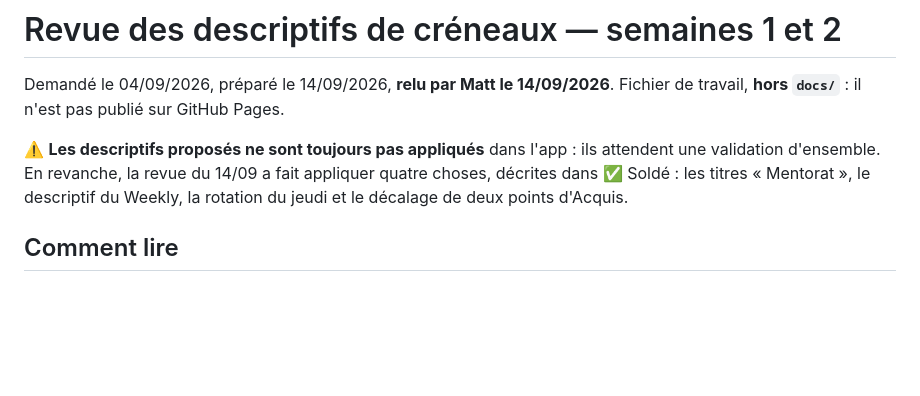
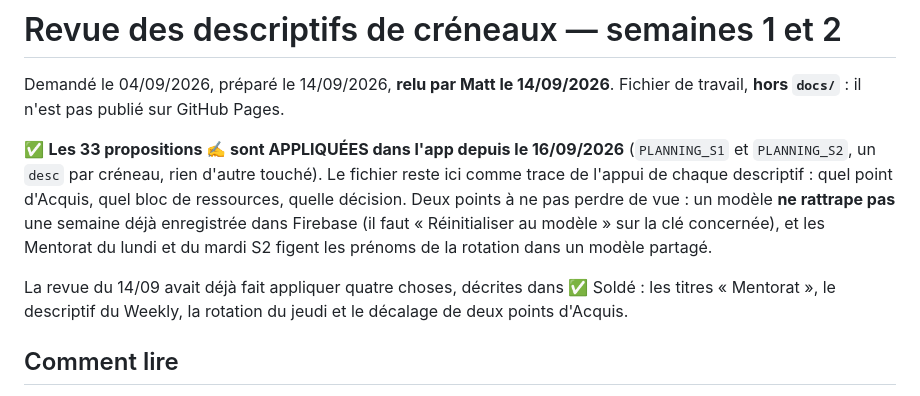
Before and after one commit to Matt-171/newcomer-onboarding, a Markdown page: REVUE-DESC-CRENEAUX-S1-S2.md, the part around the change. Drawn GitHub-style; blank space fills up the shorter version.

Commit message:
Revue des descriptifs : marquer les 33 propositions comme appliquees
Co-Authored-By: Claude Opus 5 (1M context) <noreply@anthropic.com>

```diff
--- a/REVUE-DESC-CRENEAUX-S1-S2.md
+++ b/REVUE-DESC-CRENEAUX-S1-S2.md
@@ -3,10 +3,15 @@
 Demandé le 04/09/2026, préparé le 14/09/2026, **relu par Matt le 14/09/2026**. Fichier de travail,
 **hors `docs/`** : il n'est pas publié sur GitHub Pages.
 
-⚠️ **Les descriptifs proposés ne sont toujours pas appliqués** dans l'app : ils attendent une
-validation d'ensemble. En revanche, la revue du 14/09 a fait appliquer quatre choses, décrites dans
-✅ Soldé : les titres « Mentorat », le descriptif du Weekly, la rotation du jeudi et le décalage de
-deux points d'Acquis.
+✅ **Les 33 propositions ✍️ sont APPLIQUÉES dans l'app depuis le 16/09/2026** (`PLANNING_S1` et
+`PLANNING_S2`, un `desc` par créneau, rien d'autre touché). Le fichier reste ici comme trace de
+l'appui de chaque descriptif : quel point d'Acquis, quel bloc de ressources, quelle décision.
+Deux points à ne pas perdre de vue : un modèle **ne rattrape pas** une semaine déjà enregistrée
+dans Firebase (il faut « Réinitialiser au modèle » sur la clé concernée), et les Mentorat du lundi
+et du mardi S2 figent les prénoms de la rotation dans un modèle partagé.
+
+La revue du 14/09 avait déjà fait appliquer quatre choses, décrites dans ✅ Soldé : les titres
+« Mentorat », le descriptif du Weekly, la rotation du jeudi et le décalage de deux points d'Acquis.
 
 ## Comment lire
 
```
